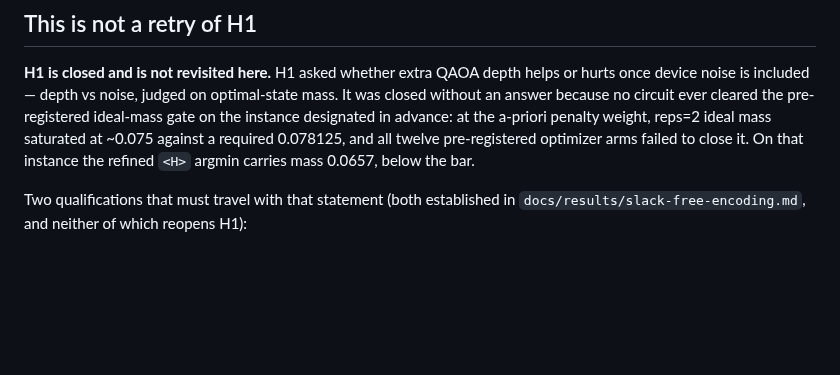
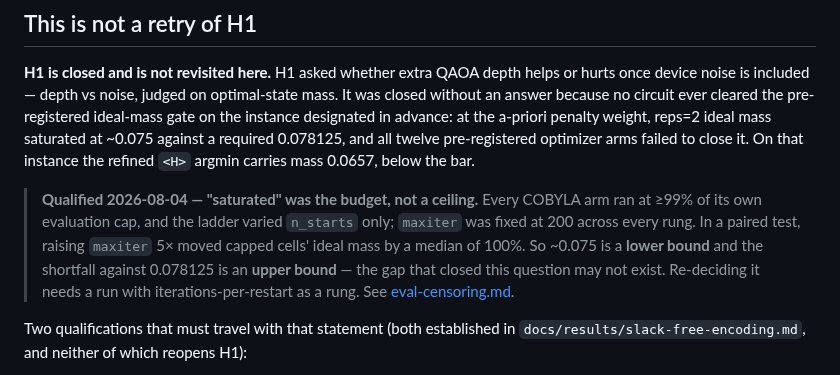
Before and after one commit to austinamissah/quantum-solar, a Markdown page: docs/plans/hardware-run-encoding.md, the part around the change. GitHub-like rendering; blank space fills up the shorter version.

```diff
--- a/docs/plans/hardware-run-encoding.md
+++ b/docs/plans/hardware-run-encoding.md
@@ -23,6 +23,15 @@ cleared the pre-registered ideal-mass gate on the instance designated in advance
 at the a-priori penalty weight, reps=2 ideal mass saturated at ~0.075 against a
 required 0.078125, and all twelve pre-registered optimizer arms failed to close
 it. On that instance the refined `<H>` argmin carries mass 0.0657, below the bar.
+
+> **Qualified 2026-08-04 — "saturated" was the budget, not a ceiling.** Every
+> COBYLA arm ran at ≥99% of its own evaluation cap, and the ladder varied
+> `n_starts` only; `maxiter` was fixed at 200 across every rung. In a paired test,
+> raising `maxiter` 5× moved capped cells' ideal mass by a median of 100%. So
+> ~0.075 is a **lower bound** and the shortfall against 0.078125 is an **upper
+> bound** — the gap that closed this question may not exist. Re-deciding it needs
+> a run with iterations-per-restart as a rung.
+> See [eval-censoring.md](../results/eval-censoring.md).
 
 Two qualifications that must travel with that statement (both established in
 `docs/results/slack-free-encoding.md`, and neither of which reopens H1):
```
Also changed, not shown: docs/plans/optimizer-study.md (+4 -0 lines), docs/figures/web/mass_ratio_exact.png (added), 1 other file.
